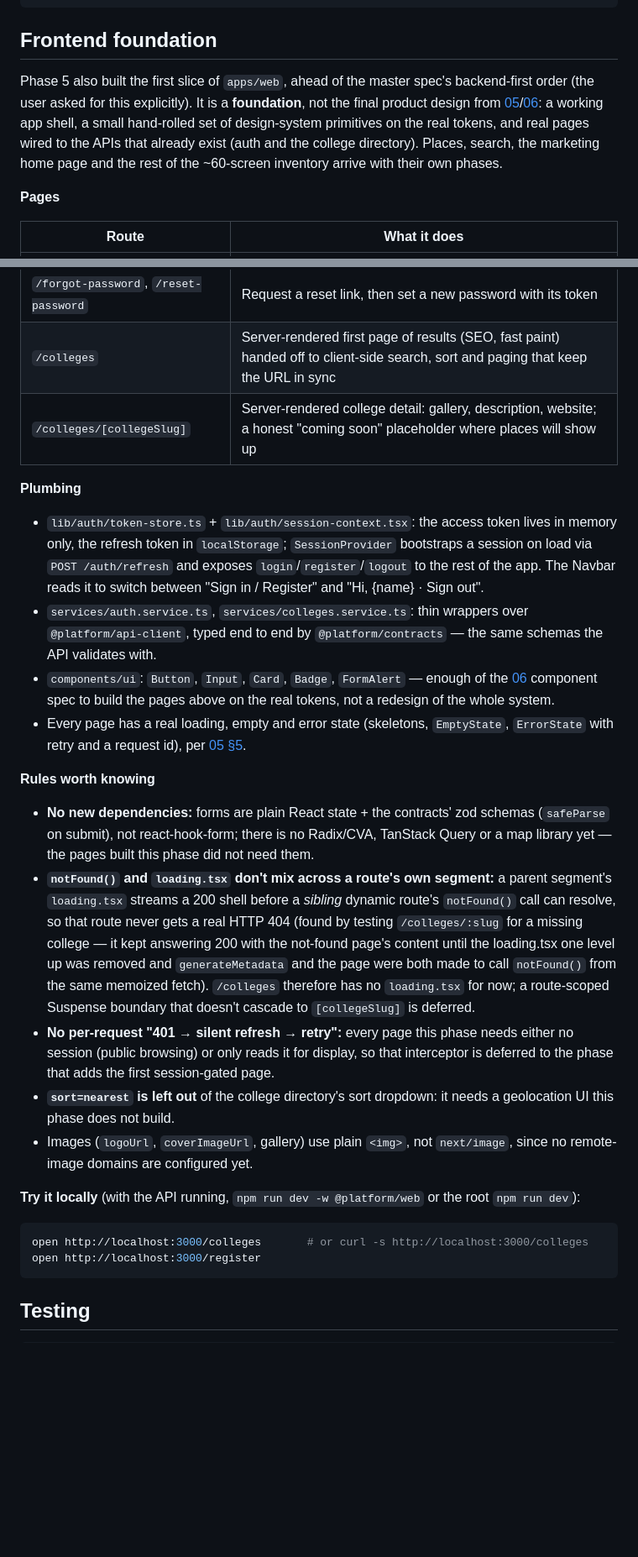
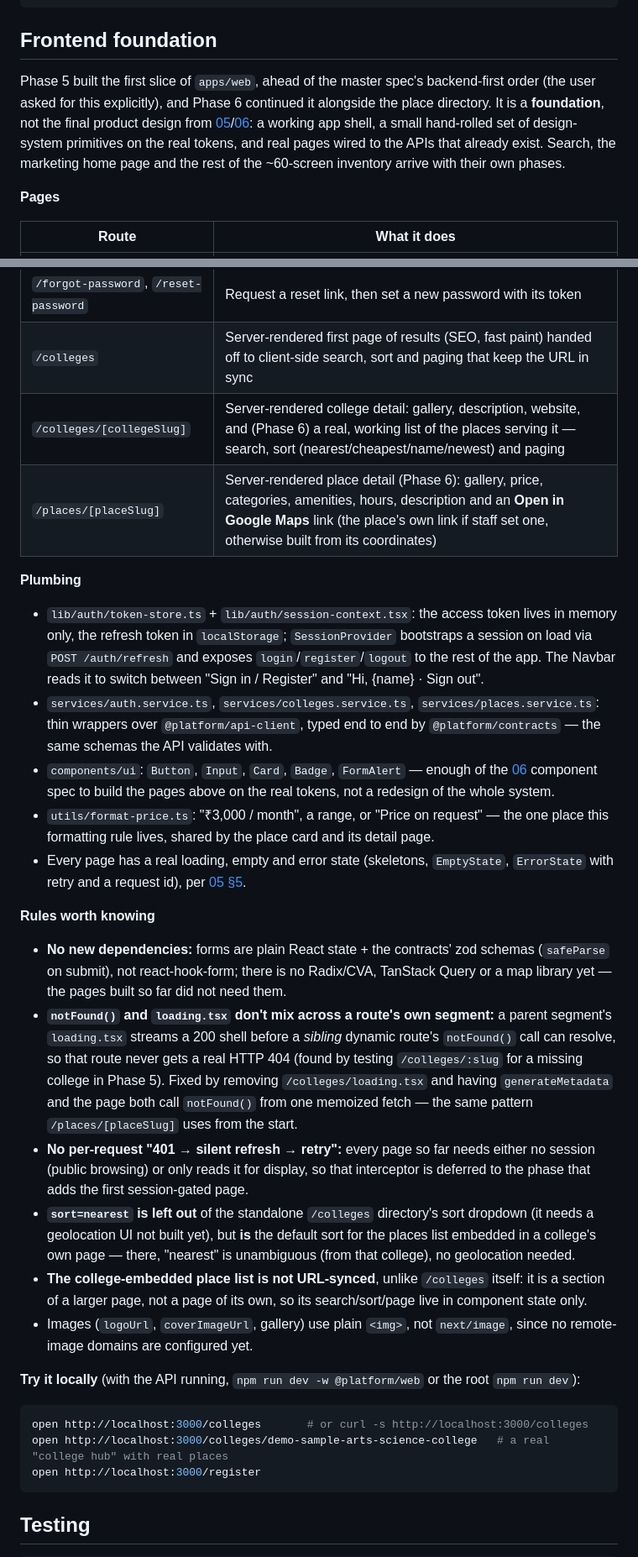
Before and after one commit to andhalebabalu/campuspin, a Markdown page: README.md, 2 parts joined by grey strips. Shown at 84% size. Drawn GitHub-style; blank space fills up the shorter version.

Commit message:
docs: document the place detail page and the real college hub
- README: frontend foundation section updated with the two new pages, the
  new services/utils, and the rules that came with them (no URL sync on
  the embedded place list, nearest needs no geolocation there, the real
  <a> for Open in Google Maps); status banner and roadmap table
- roadmap: phase 18 notes the college hub's real place list and the place
  detail page as delivered early, in Phase 6
- decisions table: the college hub replacing its placeholder, the
  no-URL-sync choice, and the plain-link Google Maps decision

Co-Authored-By: Claude Sonnet 5 <noreply@anthropic.com>

````diff
--- a/README.md
+++ b/README.md
@@ -541,7 +541,7 @@ curl "http://localhost:3001/api/v1/places?sort=nearest&lat=19.096&lng=74.748"
 
 ## Frontend foundation
 
-Phase 5 also built the first slice of `apps/web`, ahead of the master spec's backend-first order (the user asked for this explicitly). It is a **foundation**, not the final product design from [05](docs/05-frontend.md)/[06](docs/06-design-system.md): a working app shell, a small hand-rolled set of design-system primitives on the real tokens, and real pages wired to the APIs that already exist (auth and the college directory). Places, search, the marketing home page and the rest of the ~60-screen inventory arrive with their own phases.
+Phase 5 built the first slice of `apps/web`, ahead of the master spec's backend-first order (the user asked for this explicitly), and Phase 6 continued it alongside the place directory. It is a **foundation**, not the final product design from [05](docs/05-frontend.md)/[06](docs/06-design-system.md): a working app shell, a small hand-rolled set of design-system primitives on the real tokens, and real pages wired to the APIs that already exist. Search, the marketing home page and the rest of the ~60-screen inventory arrive with their own phases.
 
 **Pages**
 
@@ -551,27 +551,31 @@ Phase 5 also built the first slice of `apps/web`, ahead of the master spec's bac
 | `/verify-email` | Doubles as the token landing page (`?token=`) and the "check your inbox" / resend screen (`?email=`) |
 | `/forgot-password`, `/reset-password` | Request a reset link, then set a new password with its token |
 | `/colleges` | Server-rendered first page of results (SEO, fast paint) handed off to client-side search, sort and paging that keep the URL in sync |
-| `/colleges/[collegeSlug]` | Server-rendered college detail: gallery, description, website; a honest "coming soon" placeholder where places will show up |
+| `/colleges/[collegeSlug]` | Server-rendered college detail: gallery, description, website, and (Phase 6) a real, working list of the places serving it — search, sort (nearest/cheapest/name/newest) and paging |
+| `/places/[placeSlug]` | Server-rendered place detail (Phase 6): gallery, price, categories, amenities, hours, description and an **Open in Google Maps** link (the place's own link if staff set one, otherwise built from its coordinates) |
 
 **Plumbing**
 
 - `lib/auth/token-store.ts` + `lib/auth/session-context.tsx`: the access token lives in memory only, the refresh token in `localStorage`; `SessionProvider` bootstraps a session on load via `POST /auth/refresh` and exposes `login`/`register`/`logout` to the rest of the app. The Navbar reads it to switch between "Sign in / Register" and "Hi, {name} · Sign out".
-- `services/auth.service.ts`, `services/colleges.service.ts`: thin wrappers over `@platform/api-client`, typed end to end by `@platform/contracts` — the same schemas the API validates with.
+- `services/auth.service.ts`, `services/colleges.service.ts`, `services/places.service.ts`: thin wrappers over `@platform/api-client`, typed end to end by `@platform/contracts` — the same schemas the API validates with.
 - `components/ui`: `Button`, `Input`, `Card`, `Badge`, `FormAlert` — enough of the [06](docs/06-design-system.md) component spec to build the pages above on the real tokens, not a redesign of the whole system.
+- `utils/format-price.ts`: "₹3,000 / month", a range, or "Price on request" — the one place this formatting rule lives, shared by the place card and its detail page.
 - Every page has a real loading, empty and error state (skeletons, `EmptyState`, `ErrorState` with retry and a request id), per [05 §5](docs/05-frontend.md#5-mandatory-states-per-route).
 
 **Rules worth knowing**
 
-- **No new dependencies:** forms are plain React state + the contracts' zod schemas (`safeParse` on submit), not react-hook-form; there is no Radix/CVA, TanStack Query or a map library yet — the pages built this phase did not need them.
-- **`notFound()` and `loading.tsx` don't mix across a route's own segment:** a parent segment's `loading.tsx` streams a 200 shell before a *sibling* dynamic route's `notFound()` call can resolve, so that route never gets a real HTTP 404 (found by testing `/colleges/:slug` for a missing college — it kept answering 200 with the not-found page's content until the loading.tsx one level up was removed and `generateMetadata` and the page were both made to call `notFound()` from the same memoized fetch). `/colleges` therefore has no `loading.tsx` for now; a route-scoped Suspense boundary that doesn't cascade to `[collegeSlug]` is deferred.
-- **No per-request "401 → silent refresh → retry":** every page this phase needs either no session (public browsing) or only reads it for display, so that interceptor is deferred to the phase that adds the first session-gated page.
-- **`sort=nearest` is left out** of the college directory's sort dropdown: it needs a geolocation UI this phase does not build.
+- **No new dependencies:** forms are plain React state + the contracts' zod schemas (`safeParse` on submit), not react-hook-form; there is no Radix/CVA, TanStack Query or a map library yet — the pages built so far did not need them.
+- **`notFound()` and `loading.tsx` don't mix across a route's own segment:** a parent segment's `loading.tsx` streams a 200 shell before a *sibling* dynamic route's `notFound()` call can resolve, so that route never gets a real HTTP 404 (found by testing `/colleges/:slug` for a missing college in Phase 5). Fixed by removing `/colleges/loading.tsx` and having `generateMetadata` and the page both call `notFound()` from one memoized fetch — the same pattern `/places/[placeSlug]` uses from the start.
+- **No per-request "401 → silent refresh → retry":** every page so far needs either no session (public browsing) or only reads it for display, so that interceptor is deferred to the phase that adds the first session-gated page.
+- **`sort=nearest` is left out** of the standalone `/colleges` directory's sort dropdown (it needs a geolocation UI not built yet), but **is** the default sort for the places list embedded in a college's own page — there, "nearest" is unambiguous (from that college), no geolocation needed.
+- **The college-embedded place list is not URL-synced**, unlike `/colleges` itself: it is a section of a larger page, not a page of its own, so its search/sort/page live in component state only.
 - Images (`logoUrl`, `coverImageUrl`, gallery) use plain `<img>`, not `next/image`, since no remote-image domains are configured yet.
 
 **Try it locally** (with the API running, `npm run dev -w @platform/web` or the root `npm run dev`):
 
 ```bash
 open http://localhost:3000/colleges       # or curl -s http://localhost:3000/colleges
+open http://localhost:3000/colleges/demo-sample-arts-science-college   # a real "college hub" with real places
 open http://localhost:3000/register
 ```
 
````
Also changed, not shown: docs/08-roadmap.md (+1 -1 lines), docs/README.md (+3 -0 lines).
